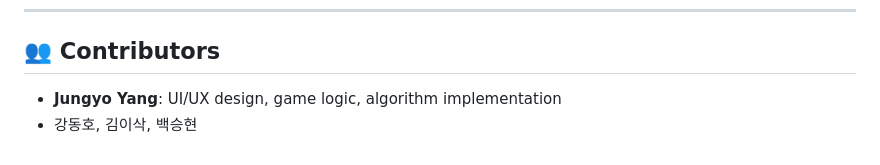
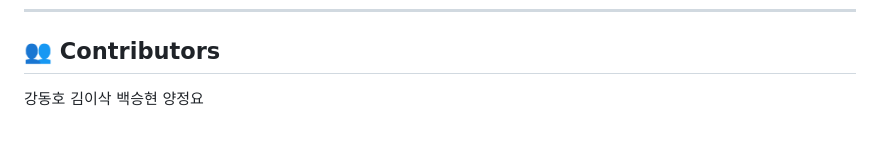
Before and after one commit to jungyoyang/number-game, a Markdown page: README.md, the part around the change. Drawn GitHub-style.

```diff
--- a/README.md
+++ b/README.md
@@ -109,5 +109,4 @@ number-grid-game/
 
 ## 👥 Contributors
 
-* **Jungyo Yang**: UI/UX design, game logic, algorithm implementation
-* 강동호, 김이삭, 백승현
+강동호 김이삭 백승현 양정요
```
